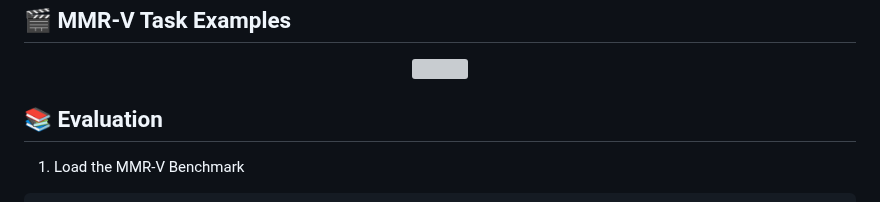
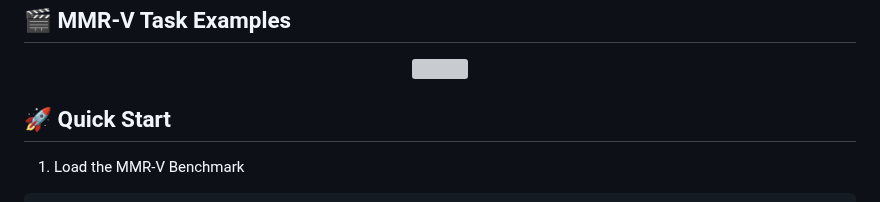
Before and after one commit to GaryStack/MMR-V, a Markdown page: README.md, the part around the change. Rendered like a GitHub page; grey boxes are pictures that could not be loaded.

```diff
--- a/README.md
+++ b/README.md
@@ -31,7 +31,7 @@ MMR-V consists of **317** videos and **1,257** tasks. Models like o3 and o4-mini
     <img src="./figs/data_example_intro_v4_5_16.png" width="100%" height="100%">
 </p>
 
-## 📚 Evaluation
+## 🚀 Quick Start
 
 1. Load the MMR-V Benchmark
 
```
